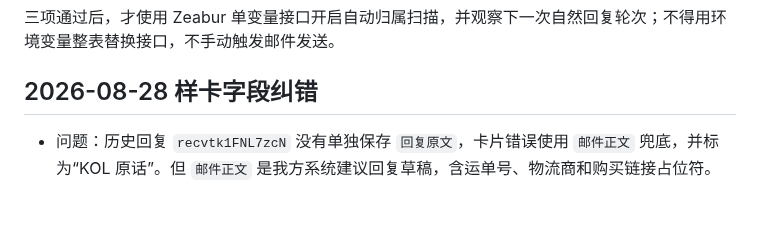
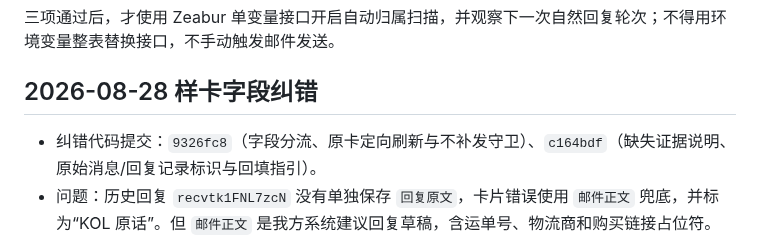
Before and after one commit to frankiepan501-a11y/kol-marketing-automation, a Markdown page: docs/handoff/kol-launch-reply-attribution-2026-08-28.md, the part around the change. GitHub-like rendering; blank space fills up the shorter version.

Commit message:
docs(kol): record attribution card correction

```diff
--- a/docs/handoff/kol-launch-reply-attribution-2026-08-28.md
+++ b/docs/handoff/kol-launch-reply-attribution-2026-08-28.md
@@ -51,6 +51,7 @@
 
 ## 2026-08-28 样卡字段纠错
 
+- 纠错代码提交：`9326fc8`（字段分流、原卡定向刷新与不补发守卫）、`c164bdf`（缺失证据说明、原始消息/回复记录标识与回填指引）。
 - 问题：历史回复 `recvtk1FNL7zcN` 没有单独保存 `回复原文`，卡片错误使用 `邮件正文` 兜底，并标为“KOL 原话”。但 `邮件正文` 是我方系统建议回复草稿，含运单号、物流商和购买链接占位符。
 - 根因：入站字段和出站字段在展示层做了错误的跨字段降级。
 - 修复：`回复原文` 为空时明确显示“历史记录未保存 KOL 来信原文”，绝不再用 `邮件正文` 代替；`邮件正文` 单独标为“系统建议回复草稿（供审核，不是 KOL 来信）”。
```
